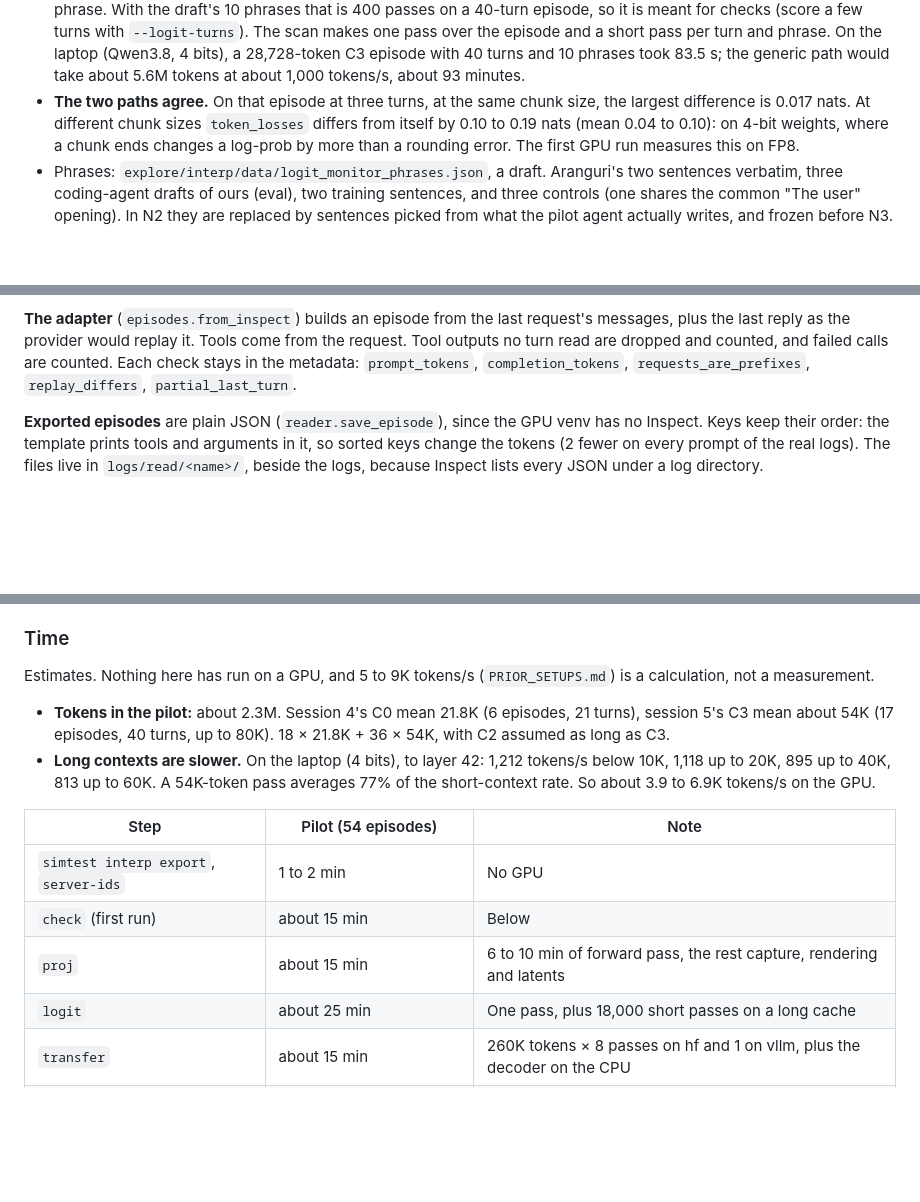
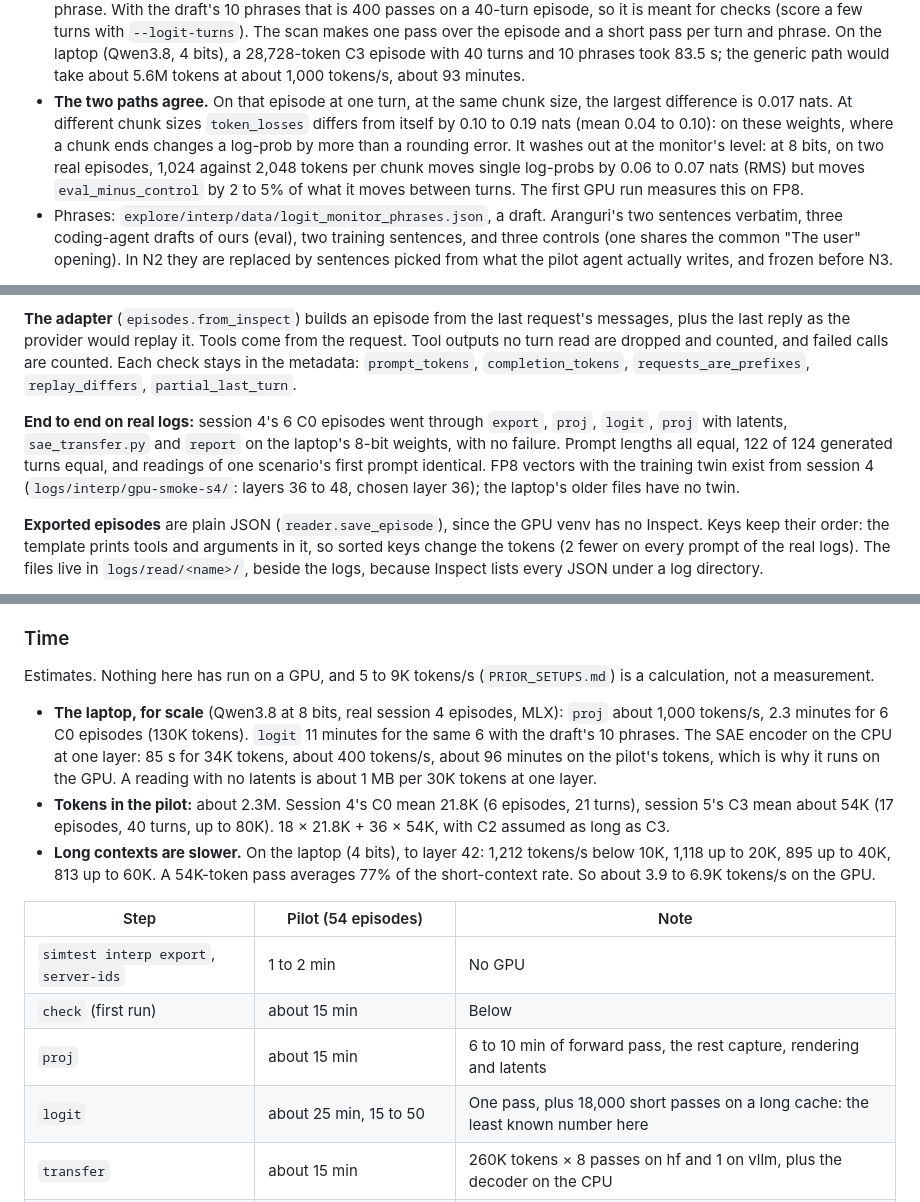
Before and after one commit to vayllon301/sim-eval-awareness, a Markdown page: docs/INTERP.md, 3 parts joined by grey strips. GitHub-like rendering; blank space fills up the shorter version.

Commit message:
Docs: the laptop's numbers from the run on real logs

```diff
--- a/docs/INTERP.md
+++ b/docs/INTERP.md
@@ -479,10 +479,13 @@ verbalisation, so a difference can show even if verbalised rates sit near zero.
   The scan makes one pass over the episode and a short pass per turn and phrase. On the
   laptop (Qwen3.8, 4 bits), a 28,728-token C3 episode with 40 turns and 10 phrases took 83.5 s;
   the generic path would take about 5.6M tokens at about 1,000 tokens/s, about 93 minutes.
-- **The two paths agree.** On that episode at three turns, at the same chunk size, the largest
+- **The two paths agree.** On that episode at one turn, at the same chunk size, the largest
   difference is 0.017 nats. At different chunk sizes `token_losses` differs from itself by
-  0.10 to 0.19 nats (mean 0.04 to 0.10): on 4-bit weights, where a chunk ends changes a
-  log-prob by more than a rounding error. The first GPU run measures this on FP8.
+  0.10 to 0.19 nats (mean 0.04 to 0.10): on these weights, where a chunk ends changes a log-prob
+  by more than a rounding error. It washes out at the monitor's level: at 8 bits, on two real
+  episodes, 1,024 against 2,048 tokens per chunk moves single log-probs by 0.06 to 0.07 nats (RMS)
+  but moves `eval_minus_control` by 2 to 5% of what it moves between turns. The first GPU run
+  measures this on FP8.
 - Phrases: `explore/interp/data/logit_monitor_phrases.json`, a draft. Aranguri's two
   sentences verbatim, three coding-agent drafts of ours (eval), two training sentences, and
   three controls (one shares the common "The user" opening). In N2 they are replaced by
@@ -653,6 +656,12 @@ the last reply as the provider would replay it. Tools come from the request. Too
 read are dropped and counted, and failed calls are counted. Each check stays in the metadata:
 `prompt_tokens`, `completion_tokens`, `requests_are_prefixes`, `replay_differs`, `partial_last_turn`.
 
+**End to end on real logs:** session 4's 6 C0 episodes went through `export`, `proj`, `logit`, `proj` with
+latents, `sae_transfer.py` and `report` on the laptop's 8-bit weights, with no failure. Prompt lengths all
+equal, 122 of 124 generated turns equal, and readings of one scenario's first prompt identical. FP8
+vectors with the training twin exist from session 4 (`logs/interp/gpu-smoke-s4/`: layers 36 to 48,
+chosen layer 36); the laptop's older files have no twin.
+
 **Exported episodes** are plain JSON (`reader.save_episode`), since the GPU venv has no Inspect. Keys
 keep their order: the template prints tools and arguments in it, so sorted keys change the tokens
 (2 fewer on every prompt of the real logs). The files live in `logs/read/<name>/`, beside the logs,
@@ -719,6 +728,11 @@ apply to prompt log-probs. The check keeps that path for three turns only.
 Estimates. Nothing here has run on a GPU, and 5 to 9K tokens/s (`PRIOR_SETUPS.md`) is a calculation, not
 a measurement.
 
+- **The laptop, for scale** (Qwen3.8 at 8 bits, real session 4 episodes, MLX): `proj` about 1,000
+  tokens/s, 2.3 minutes for 6 C0 episodes (130K tokens). `logit` 11 minutes for the same 6 with the
+  draft's 10 phrases. The SAE encoder on the CPU at one layer: 85 s for 34K tokens, about 400 tokens/s,
+  about 96 minutes on the pilot's tokens, which is why it runs on the GPU. A reading with no
+  latents is about 1 MB per 30K tokens at one layer.
 - **Tokens in the pilot:** about 2.3M. Session 4's C0 mean 21.8K (6 episodes, 21 turns), session 5's C3
   mean about 54K (17 episodes, 40 turns, up to 80K). 18 × 21.8K + 36 × 54K, with C2 assumed as long as
   C3.
@@ -731,7 +745,7 @@ a measurement.
 | `simtest interp export`, `server-ids` | 1 to 2 min | No GPU |
 | `check` (first run) | about 15 min | Below |
 | `proj` | about 15 min | 6 to 10 min of forward pass, the rest capture, rendering and latents |
-| `logit` | about 25 min | One pass, plus 18,000 short passes on a long cache |
+| `logit` | about 25 min, 15 to 50 | One pass, plus 18,000 short passes on a long cache: the least known number here |
 | `transfer` | about 15 min | 260K tokens × 8 passes on hf and 1 on vllm, plus the decoder on the CPU |
 | Setup | 8 min when the VM has nothing | 1 min per engine load |
 
```
